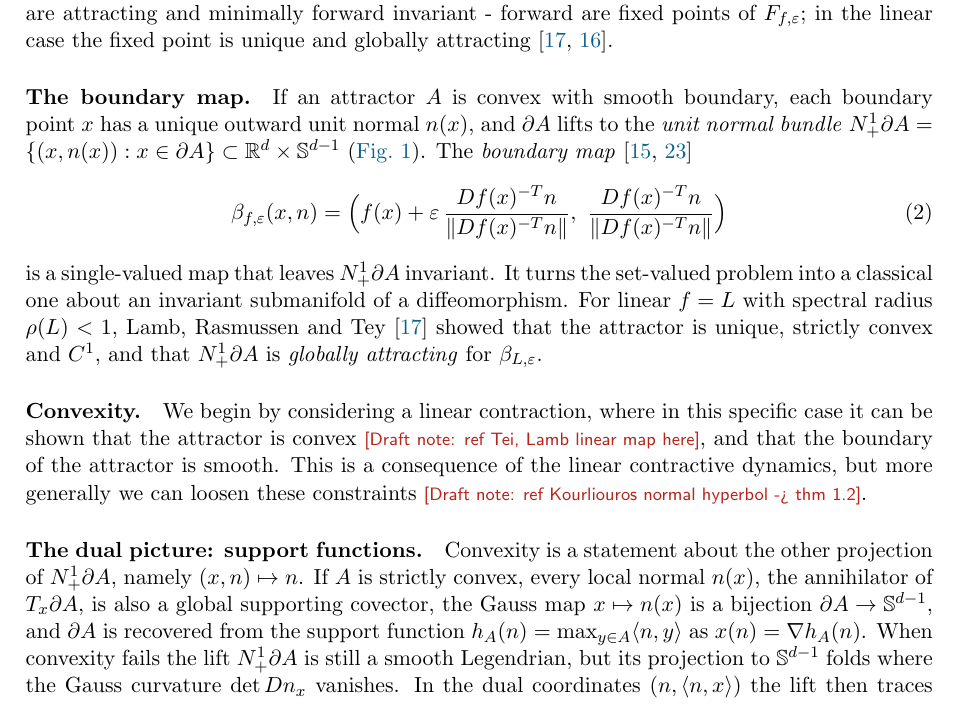
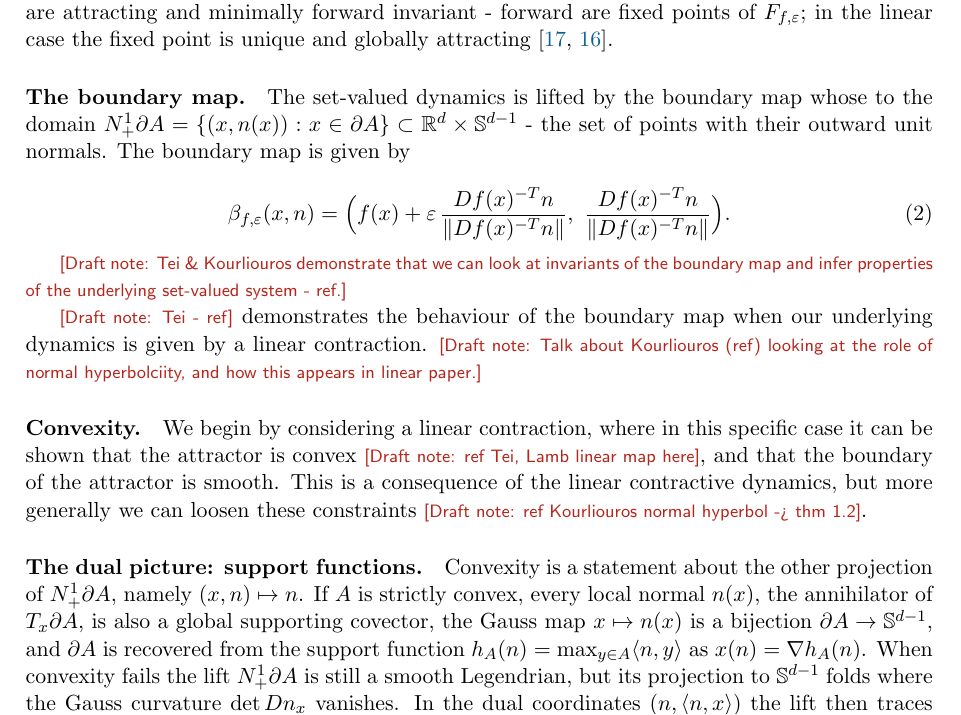
Before and after one commit to JP-ICL/ESA, a LaTeX paper (writeup/esa_report.tex): part of page 2 of 18, cut so that both start at the same text. Compiled offline with pdfLaTeX.

Commit message:
Reorganize boundary map introduction and update references
- esa_report.tex §Introduction: rewritten opening paragraphs clarifying set-valued dynamics lifted by boundary map and normal bundle
- esa_report.tex §Introduction: added reference notes to Tei & Kourliouros on boundary map invariants and linear contraction behavior
- esa_report.tex §Introduction: replaced detailed Lamb–Rasmussen–Tey spectral results with placeholder notes for expansion

```diff
--- a/writeup/esa_report.tex
+++ b/writeup/esa_report.tex
@@ -70,16 +70,15 @@ forward are fixed points of $F_{f,\eps}$; in the linear case the fixed point is
 attracting~\cite{LRT23,LRR15}.
 
 \paragraph{The boundary map.}
-If an attractor $A$ is convex with smooth boundary, each boundary point $x$ has a unique outward unit normal $n(x)$,
-and $\partial A$ lifts to the \emph{unit normal bundle} $\Nb=\{(x,n(x)): x\in\partial A\}\subset\R^d\times\Sph^{d-1}$ (\cref{fig:normal-bundle}).
-The \emph{boundary map}~\cite{KLRTTT23,Tey22}
+The set-valued dynamics is lifted by the boundary map whose to the domain $\Nb=\{(x,n(x)): x\in\partial A\}\subset\R^d\times\Sph^{d-1}$ - the set of points with their outward unit normals. The boundary map is given by
+
 \begin{equation}\label{eq:boundary-map}
-  \beta_{f,\eps}(x,n) = \Bigl(f(x) + \eps\,\frac{Df(x)^{-T}n}{\|Df(x)^{-T}n\|},\ \frac{Df(x)^{-T}n}{\|Df(x)^{-T}n\|}\Bigr)
+  \beta_{f,\eps}(x,n) = \Bigl(f(x) + \eps\,\frac{Df(x)^{-T}n}{\|Df(x)^{-T}n\|},\ \frac{Df(x)^{-T}n}{\|Df(x)^{-T}n\|}\Bigr).
 \end{equation}
-is a single-valued map that leaves $\Nb$ invariant. It turns the set-valued problem into a classical one about an
-invariant submanifold of a diffeomorphism. For linear $f=L$ with spectral radius $\rho(L) < 1$, Lamb, Rasmussen and
-Tey~\cite{LRT23} showed that the attractor is unique, strictly convex and $C^1$, and that $\Nb$ is \emph{globally
-attracting} for $\beta_{L,\eps}$.
+
+ \note{Tei \& Kourliouros demonstrate that we can look at invariants of the boundary map and infer properties of the underlying set-valued system - ref.}
+
+\note{Tei - ref} demonstrates the behaviour of the boundary map when our underlying dynamics is given by a linear contraction. \note{Talk about Kourliouros (ref) looking at the role of normal hyperbolciity, and how this appears in linear paper.}
 
 \begin{figure}[htbp]
 \centering
```
Also changed, not shown: writeup/esa_report.tex (2 more changed lines).
